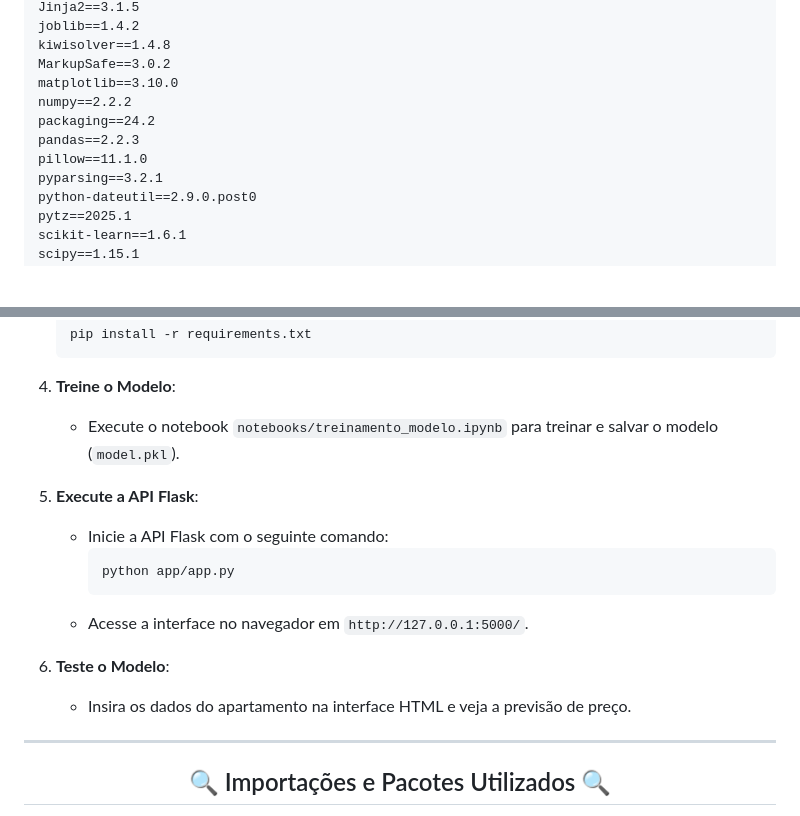
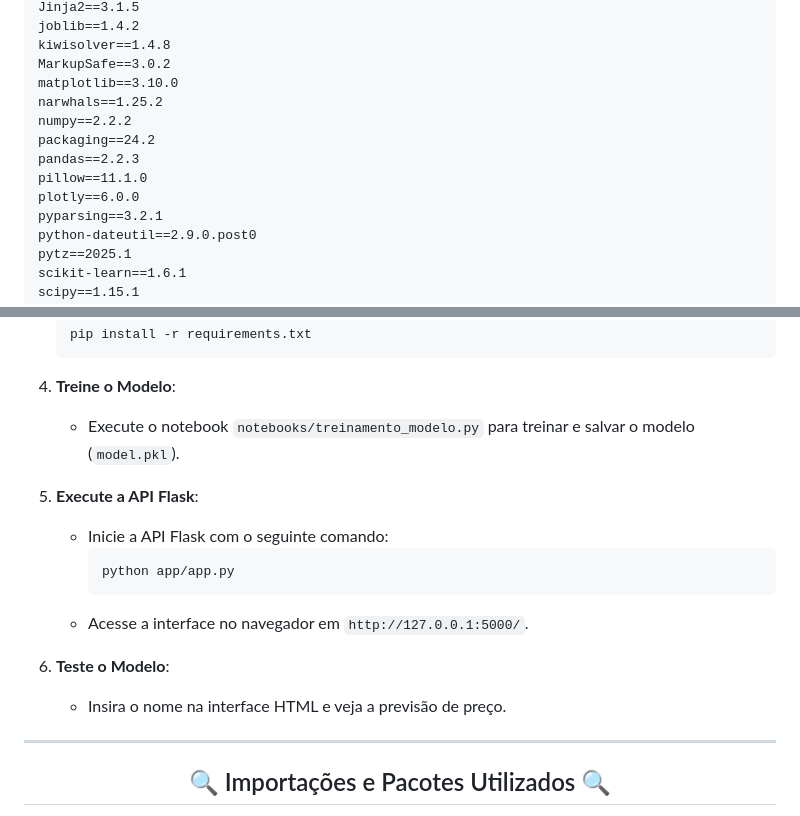
Before and after one commit to RIGOandre/IncidiumCD, a Markdown page: README.md, 2 parts joined by grey strips. Drawn GitHub-style; blank space fills up the shorter version.

````diff
--- a/README.md
+++ b/README.md
@@ -63,10 +63,12 @@ joblib==1.4.2
 kiwisolver==1.4.8
 MarkupSafe==3.0.2
 matplotlib==3.10.0
+narwhals==1.25.2
 numpy==2.2.2
 packaging==24.2
 pandas==2.2.3
 pillow==11.1.0
+plotly==6.0.0
 pyparsing==3.2.1
 python-dateutil==2.9.0.post0
 pytz==2025.1
@@ -106,7 +108,7 @@ Você pode instalar todas as dependências usando o arquivo `requirements.txt` f
    ```
 
 4. **Treine o Modelo**:
-   - Execute o notebook `notebooks/treinamento_modelo.ipynb` para treinar e salvar o modelo (`model.pkl`).
+   - Execute o notebook `notebooks/treinamento_modelo.py` para treinar e salvar o modelo (`model.pkl`).
 
 5. **Execute a API Flask**:
    - Inicie a API Flask com o seguinte comando:
@@ -116,7 +118,7 @@ Você pode instalar todas as dependências usando o arquivo `requirements.txt` f
    - Acesse a interface no navegador em `http://127.0.0.1:5000/`.
 
 6. **Teste o Modelo**:
-   - Insira os dados do apartamento na interface HTML e veja a previsão de preço.
+   - Insira o nome na interface HTML e veja a previsão de preço.
 
 ---
 
````
